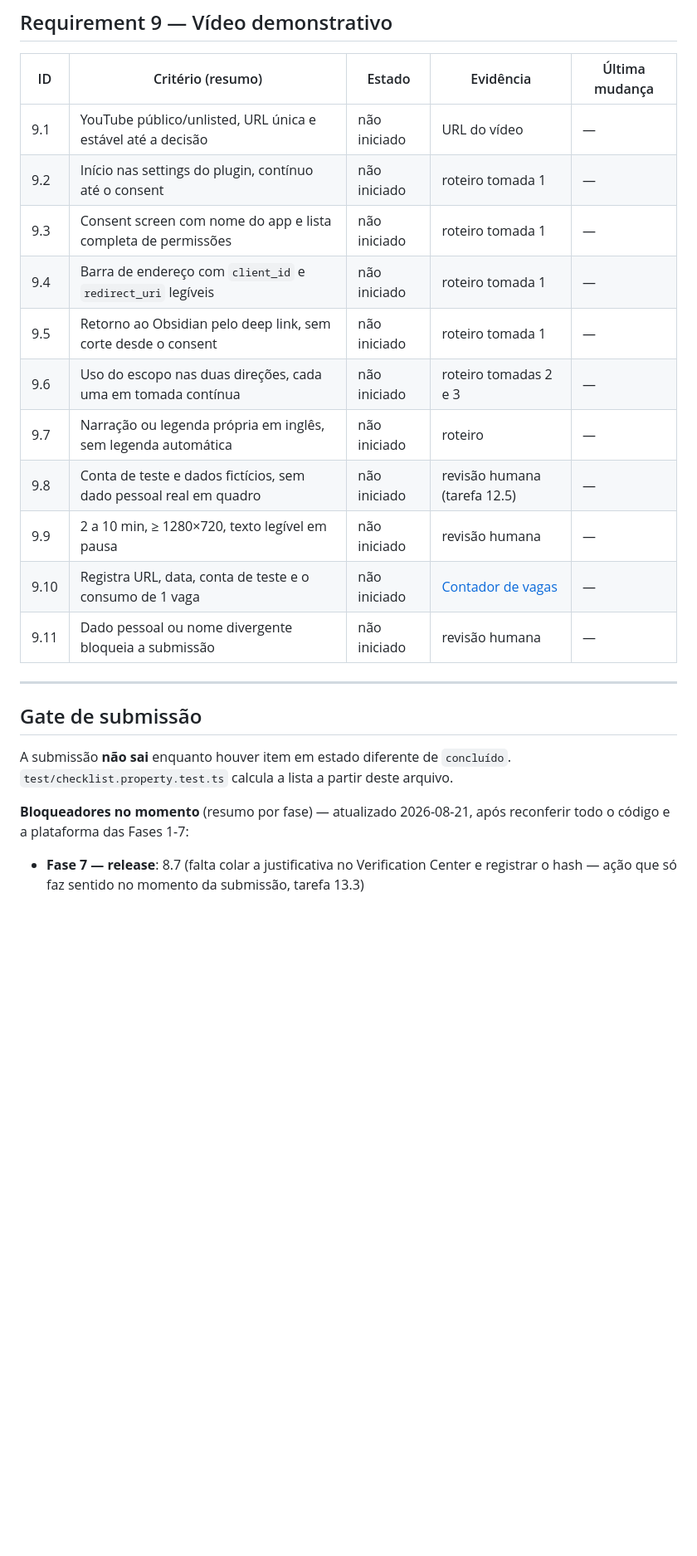
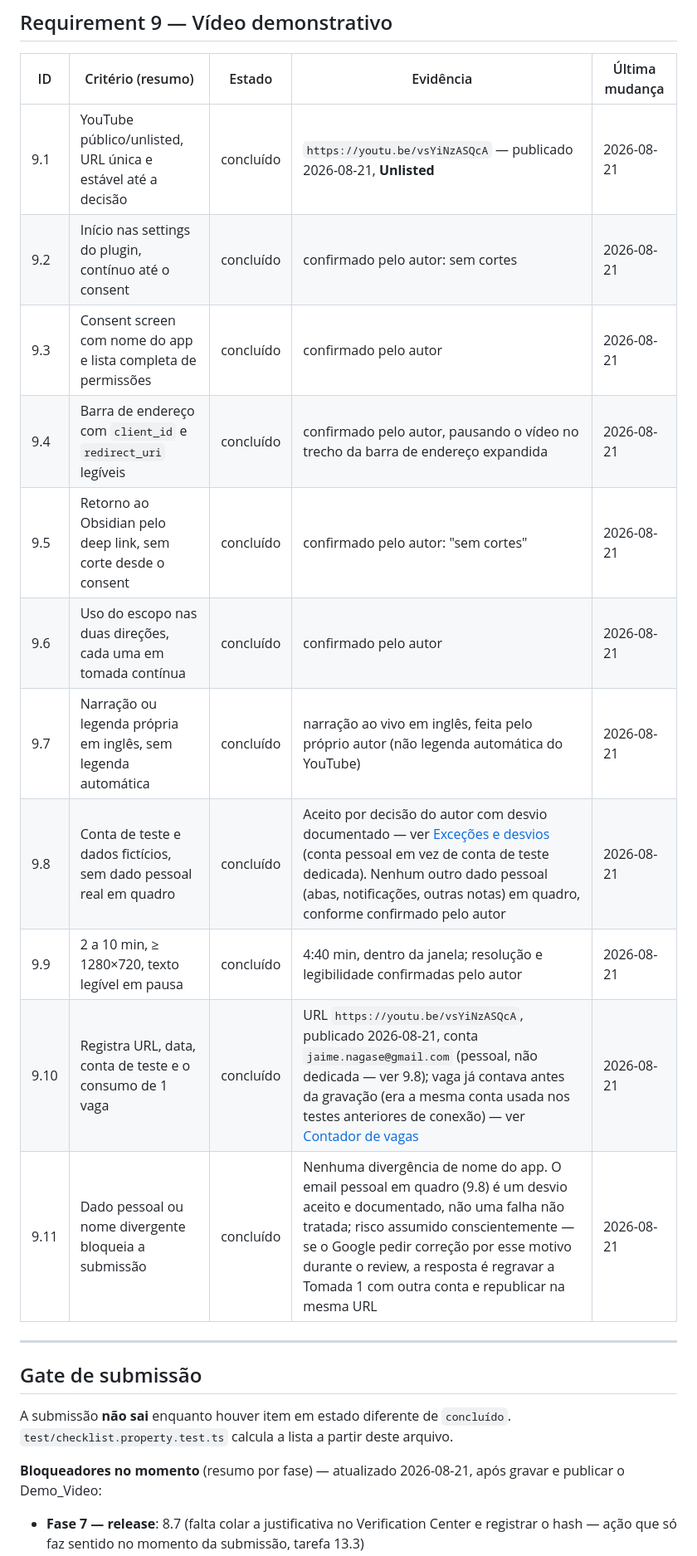
Before and after one commit to jnagase/obsidian-momentum, a Markdown page: docs/oauth-verification/submission-checklist.md, the part around one of its changes. Shown at 83% size. Drawn GitHub-style; blank space fills up the shorter version.

Commit message:
OAuth verification: Phase 8 done - demo video recorded and published
Demo video published as Unlisted: https://youtu.be/vsYiNzASQcA (4:40 min).

Requirement 9 criteria confirmed by the author against the recorded video: continuous consent flow, client_id/redirect_uri legible, no cuts, English narration, correct length/resolution.

Known deviation: Take 1 used the personal Google account instead of a dedicated test account, so the personal email is visible on the consent screen. Accepted by the author; documented under Exceptions and deviations. Video is Unlisted to limit exposure; if raised during review, only Take 1 needs a re-record.

Only Phase 9 (submission) and checklist item 8.7 remain.

```diff
--- a/docs/oauth-verification/submission-checklist.md
+++ b/docs/oauth-verification/submission-checklist.md
@@ -144,17 +144,17 @@ Tracking document for the verification of project `obsidian-tasks-499613`.
 
 | ID | Critério (resumo) | Estado | Evidência | Última mudança |
 | --- | --- | --- | --- | --- |
-| 9.1 | YouTube público/unlisted, URL única e estável até a decisão | não iniciado | URL do vídeo | — |
-| 9.2 | Início nas settings do plugin, contínuo até o consent | não iniciado | roteiro tomada 1 | — |
-| 9.3 | Consent screen com nome do app e lista completa de permissões | não iniciado | roteiro tomada 1 | — |
-| 9.4 | Barra de endereço com `client_id` e `redirect_uri` legíveis | não iniciado | roteiro tomada 1 | — |
-| 9.5 | Retorno ao Obsidian pelo deep link, sem corte desde o consent | não iniciado | roteiro tomada 1 | — |
-| 9.6 | Uso do escopo nas duas direções, cada uma em tomada contínua | não iniciado | roteiro tomadas 2 e 3 | — |
-| 9.7 | Narração ou legenda própria em inglês, sem legenda automática | não iniciado | roteiro | — |
-| 9.8 | Conta de teste e dados fictícios, sem dado pessoal real em quadro | não iniciado | revisão humana (tarefa 12.5) | — |
-| 9.9 | 2 a 10 min, ≥ 1280×720, texto legível em pausa | não iniciado | revisão humana | — |
-| 9.10 | Registra URL, data, conta de teste e o consumo de 1 vaga | não iniciado | [Contador de vagas](#contador-de-vagas) | — |
-| 9.11 | Dado pessoal ou nome divergente bloqueia a submissão | não iniciado | revisão humana | — |
+| 9.1 | YouTube público/unlisted, URL única e estável até a decisão | concluído | `https://youtu.be/vsYiNzASQcA` — publicado 2026-08-21, **Unlisted** | 2026-08-21 |
+| 9.2 | Início nas settings do plugin, contínuo até o consent | concluído | confirmado pelo autor: sem cortes | 2026-08-21 |
+| 9.3 | Consent screen com nome do app e lista completa de permissões | concluído | confirmado pelo autor | 2026-08-21 |
+| 9.4 | Barra de endereço com `client_id` e `redirect_uri` legíveis | concluído | confirmado pelo autor, pausando o vídeo no trecho da barra de endereço expandida | 2026-08-21 |
+| 9.5 | Retorno ao Obsidian pelo deep link, sem corte desde o consent | concluído | confirmado pelo autor: "sem cortes" | 2026-08-21 |
+| 9.6 | Uso do escopo nas duas direções, cada uma em tomada contínua | concluído | confirmado pelo autor | 2026-08-21 |
+| 9.7 | Narração ou legenda própria em inglês, sem legenda automática | concluído | narração ao vivo em inglês, feita pelo próprio autor (não legenda automática do YouTube) | 2026-08-21 |
+| 9.8 | Conta de teste e dados fictícios, sem dado pessoal real em quadro | concluído | Aceito por decisão do autor com desvio documentado — ver [Exceções e desvios](#exceções-e-desvios) (conta pessoal em vez de conta de teste dedicada). Nenhum outro dado pessoal (abas, notificações, outras notas) em quadro, conforme confirmado pelo autor | 2026-08-21 |
+| 9.9 | 2 a 10 min, ≥ 1280×720, texto legível em pausa | concluído | 4:40 min, dentro da janela; resolução e legibilidade confirmadas pelo autor | 2026-08-21 |
+| 9.10 | Registra URL, data, conta de teste e o consumo de 1 vaga | concluído | URL `https://youtu.be/vsYiNzASQcA`, publicado 2026-08-21, conta `jaime.nagase@gmail.com` (pessoal, não dedicada — ver 9.8); vaga já contava antes da gravação (era a mesma conta usada nos testes anteriores de conexão) — ver [Contador de vagas](#contador-de-vagas) | 2026-08-21 |
+| 9.11 | Dado pessoal ou nome divergente bloqueia a submissão | concluído | Nenhuma divergência de nome do app. O email pessoal em quadro (9.8) é um desvio aceito e documentado, não uma falha não tratada; risco assumido conscientemente — se o Google pedir correção por esse motivo durante o review, a resposta é regravar a Tomada 1 com outra conta e republicar na mesma URL | 2026-08-21 |
 
 ---
 
@@ -163,8 +163,8 @@ Tracking document for the verification of project `obsidian-tasks-499613`.
 A submissão **não sai** enquanto houver item em estado diferente de `concluído`.
 `test/checklist.property.test.ts` calcula a lista a partir deste arquivo.
 
-**Bloqueadores no momento** (resumo por fase) — atualizado 2026-08-21, após reconferir todo o
-código e a plataforma das Fases 1-7:
+**Bloqueadores no momento** (resumo por fase) — atualizado 2026-08-21, após gravar e publicar o
+Demo_Video:
 
 - **Fase 7 — release**: 8.7 (falta colar a justificativa no Verification Center e registrar o
   hash — ação que só faz sentido no momento da submissão, tarefa 13.3)
```
Also changed, not shown: other parts of docs/oauth-verification/submission-checklist.md (+7 -5 lines), 1 other file.
